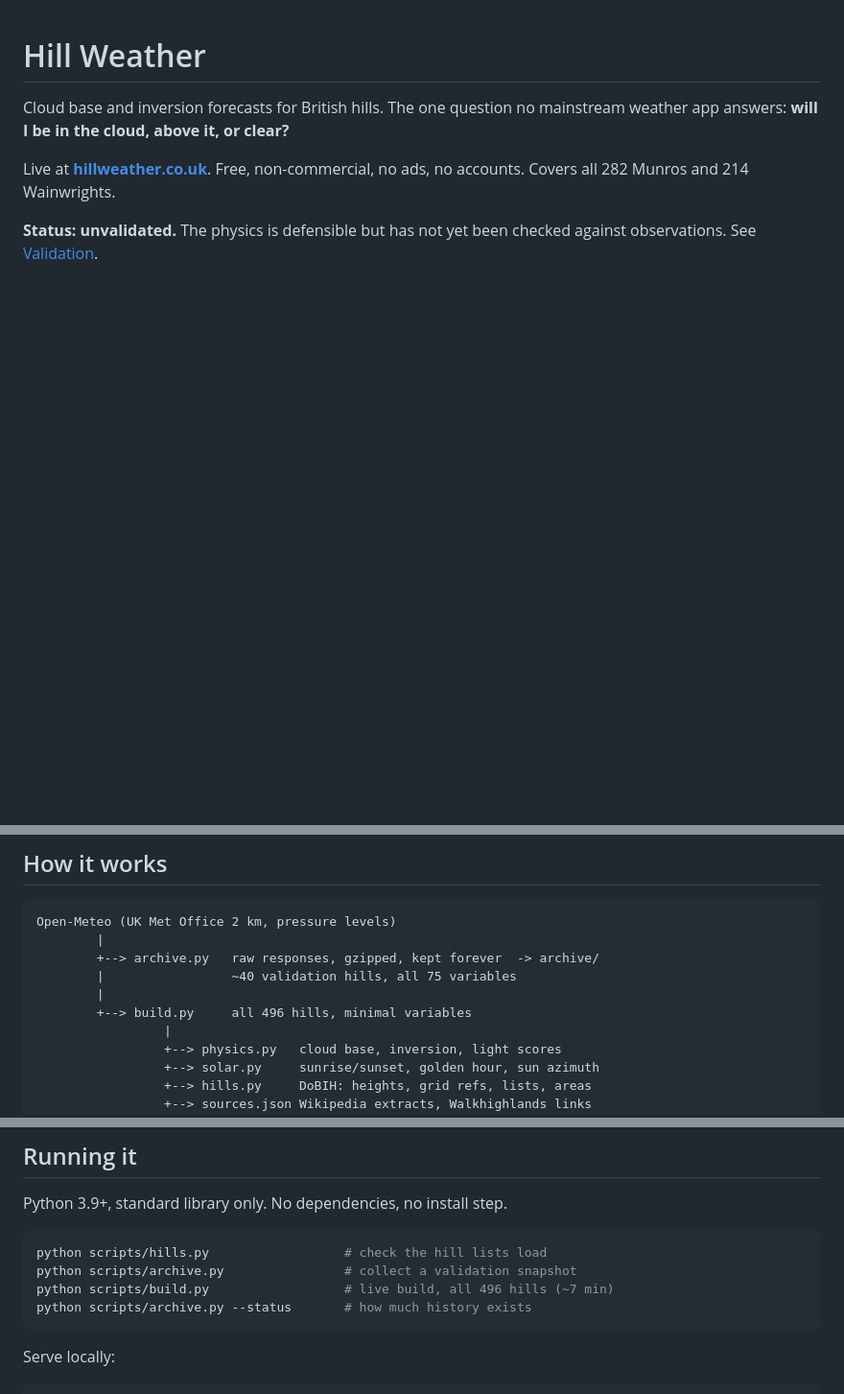
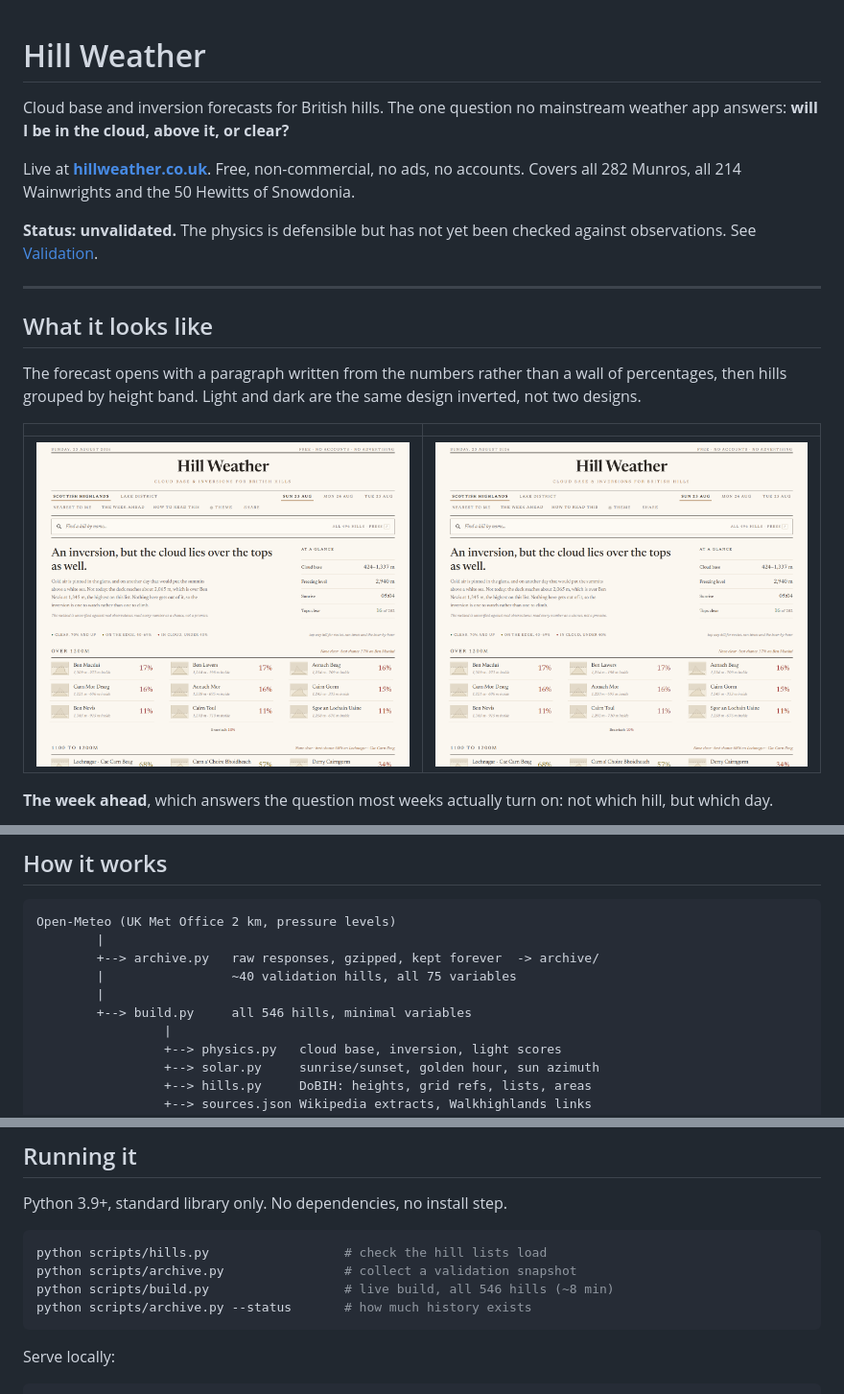
Before and after one commit to bartoszmilewski-engineeringsupport/hill-weather, a Markdown page: README.md, 3 parts joined by grey strips. Shown at 96% size. Rendered like a GitHub page; pictures changed too: docs/screenshots/forecast-dark.png (added), docs/screenshots/forecast-light.png (added); blank space fills up the shorter version.

````diff
--- a/README.md
+++ b/README.md
@@ -4,7 +4,24 @@ Cloud base and inversion forecasts for British hills. The one question no
 mainstream weather app answers: **will I be in the cloud, above it, or clear?**
 
 Live at **[hillweather.co.uk](https://hillweather.co.uk)**. Free,
-non-commercial, no ads, no accounts. Covers all 282 Munros and 214 Wainwrights.
+non-commercial, no ads, no accounts. Covers all 282 Munros, all 214
+Wainwrights and the 50 Hewitts of Snowdonia.
 
 **Status: unvalidated.** The physics is defensible but has not yet been checked
 against observations. See [Validation](#validation).
+
+---
+
+## What it looks like
+
+The forecast opens with a paragraph written from the numbers rather than a wall
+of percentages, then hills grouped by height band. Light and dark are the same
+design inverted, not two designs.
+
+| | |
+|---|---|
+| ![The forecast, light](docs/screenshots/forecast-light.png) | ![The forecast, dark](docs/screenshots/forecast-dark.png) |
+
+**The week ahead**, which answers the question most weeks actually turn on:
+not which hill, but which day.
+
@@ -38,7 +71,7 @@ Open-Meteo (UK Met Office 2 km, pressure levels)
         +--> archive.py   raw responses, gzipped, kept forever  -> archive/
         |                 ~40 validation hills, all 75 variables
         |
-        +--> build.py     all 496 hills, minimal variables
+        +--> build.py     all 546 hills, minimal variables
                  |
                  +--> physics.py   cloud base, inversion, light scores
                  +--> solar.py     sunrise/sunset, golden hour, sun azimuth
@@ -76,7 +109,7 @@ Python 3.9+, standard library only. No dependencies, no install step.
 ```bash
 python scripts/hills.py                  # check the hill lists load
 python scripts/archive.py                # collect a validation snapshot
-python scripts/build.py                  # live build, all 496 hills (~7 min)
+python scripts/build.py                  # live build, all 546 hills (~8 min)
 python scripts/archive.py --status       # how much history exists
 ```
 
````
Also changed, not shown: other parts of README.md (+16 -0 lines), docs/PLAN.md (+40 -7 lines), docs/RUNBOOK.md (+42 -0 lines), docs/screenshots/guide-light.png (added), docs/screenshots/phone-dark.png (added), docs/screenshots/phone-light.png (added), docs/screenshots/week-light.png (added), 1 other file.
